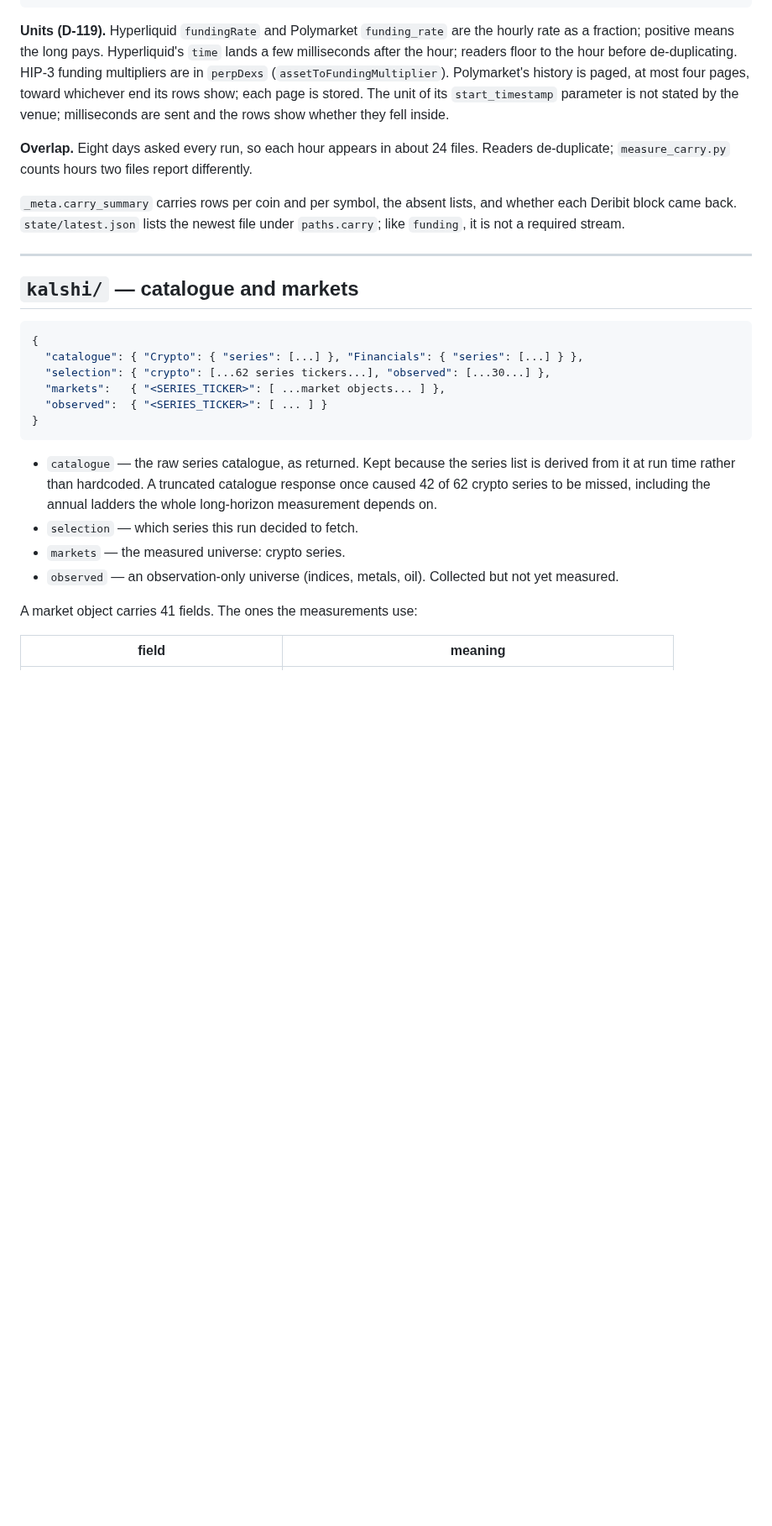
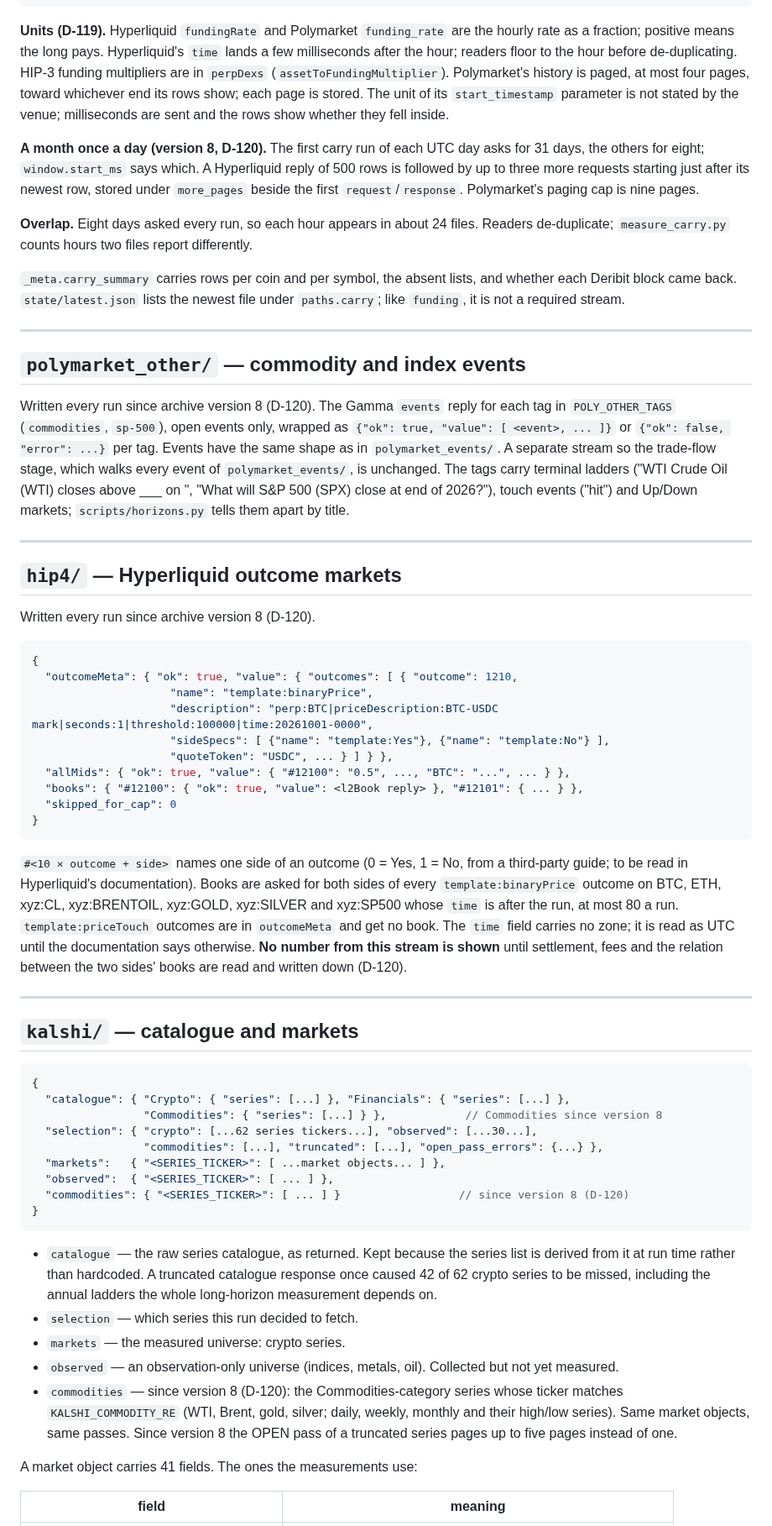
Before and after one commit to DenizErginGunduz/divergence, a Markdown page: docs/ARCHIVE_SCHEMA.md, the part around one of its changes. Shown at 84% size. GitHub-like rendering; blank space fills up the shorter version.

Commit message:
ARCHIVE_SCHEMA: Kalshi's commodities key, the month of funding, and the polymarket_other and hip4 streams (D-120)
Layout lines, a section per new stream, and what may not be shown from hip4 until its documentation is read.

````diff
--- a/docs/ARCHIVE_SCHEMA.md
+++ b/docs/ARCHIVE_SCHEMA.md
@@ -198,6 +200,12 @@ Polymarket's history is paged, at most four pages, toward whichever end its rows
 show; each page is stored. The unit of its `start_timestamp` parameter is not stated
 by the venue; milliseconds are sent and the rows show whether they fell inside.
 
+**A month once a day (version 8, D-120).** The first carry run of each UTC day asks
+for 31 days, the others for eight; `window.start_ms` says which. A Hyperliquid reply
+of 500 rows is followed by up to three more requests starting just after its newest
+row, stored under `more_pages` beside the first `request`/`response`. Polymarket's
+paging cap is nine pages.
+
 **Overlap.** Eight days asked every run, so each hour appears in about 24 files.
 Readers de-duplicate; `measure_carry.py` counts hours two files report differently.
 
@@ -207,14 +215,58 @@ whether each Deribit block came back. `state/latest.json` lists the newest file
 
 ---
 
+## `polymarket_other/` — commodity and index events
+
+Written every run since archive version 8 (D-120). The Gamma `events` reply for each
+tag in `POLY_OTHER_TAGS` (`commodities`, `sp-500`), open events only, wrapped as
+`{"ok": true, "value": [ <event>, ... ]}` or `{"ok": false, "error": ...}` per tag.
+Events have the same shape as in `polymarket_events/`. A separate stream so the
+trade-flow stage, which walks every event of `polymarket_events/`, is unchanged. The
+tags carry terminal ladders ("WTI Crude Oil (WTI) closes above ___ on <date>",
+"What will S&P 500 (SPX) close at end of 2026?"), touch events ("hit") and Up/Down
+markets; `scripts/horizons.py` tells them apart by title.
+
+---
+
+## `hip4/` — Hyperliquid outcome markets
+
+Written every run since archive version 8 (D-120).
+
+```json
+{
+  "outcomeMeta": { "ok": true, "value": { "outcomes": [ { "outcome": 1210,
+                     "name": "template:binaryPrice",
+                     "description": "perp:BTC|priceDescription:BTC-USDC mark|seconds:1|threshold:100000|time:20261001-0000",
+                     "sideSpecs": [ {"name": "template:Yes"}, {"name": "template:No"} ],
+                     "quoteToken": "USDC", ... } ] } },
+  "allMids": { "ok": true, "value": { "#12100": "0.5", ..., "BTC": "...", ... } },
+  "books": { "#12100": { "ok": true, "value": <l2Book reply> }, "#12101": { ... } },
+  "skipped_for_cap": 0
+}
+```
+
+`#<10 × outcome + side>` names one side of an outcome (0 = Yes, 1 = No, from a
+third-party guide; to be read in Hyperliquid's documentation). Books are asked for
+both sides of every `template:binaryPrice` outcome on BTC, ETH, xyz:CL, xyz:BRENTOIL,
+xyz:GOLD, xyz:SILVER and xyz:SP500 whose `time` is after the run, at most 80 a run.
+`template:priceTouch` outcomes are in `outcomeMeta` and get no book. The `time` field
+carries no zone; it is read as UTC until the documentation says otherwise.
+**No number from this stream is shown** until settlement, fees and the relation
+between the two sides' books are read and written down (D-120).
+
+---
+
 ## `kalshi/` — catalogue and markets
 
 ```json
 {
-  "catalogue": { "Crypto": { "series": [...] }, "Financials": { "series": [...] } },
-  "selection": { "crypto": [...62 series tickers...], "observed": [...30...] },
+  "catalogue": { "Crypto": { "series": [...] }, "Financials": { "series": [...] },
+                 "Commodities": { "series": [...] } },            // Commodities since version 8
+  "selection": { "crypto": [...62 series tickers...], "observed": [...30...],
+                 "commodities": [...], "truncated": [...], "open_pass_errors": {...} },
   "markets":   { "<SERIES_TICKER>": [ ...market objects... ] },
-  "observed":  { "<SERIES_TICKER>": [ ... ] }
+  "observed":  { "<SERIES_TICKER>": [ ... ] },
+  "commodities": { "<SERIES_TICKER>": [ ... ] }                  // since version 8 (D-120)
 }
 ```
 
@@ -226,6 +278,10 @@ whether each Deribit block came back. `state/latest.json` lists the newest file
 - `markets` — the measured universe: crypto series.
 - `observed` — an observation-only universe (indices, metals, oil). Collected but not
   yet measured.
+- `commodities` — since version 8 (D-120): the Commodities-category series whose ticker
+  matches `KALSHI_COMMODITY_RE` (WTI, Brent, gold, silver; daily, weekly, monthly and
+  their high/low series). Same market objects, same passes. Since version 8 the OPEN
+  pass of a truncated series pages up to five pages instead of one.
 
 A market object carries 41 fields. The ones the measurements use:
 
````
Also changed, not shown: other parts of docs/ARCHIVE_SCHEMA.md (+2 -0 lines).
